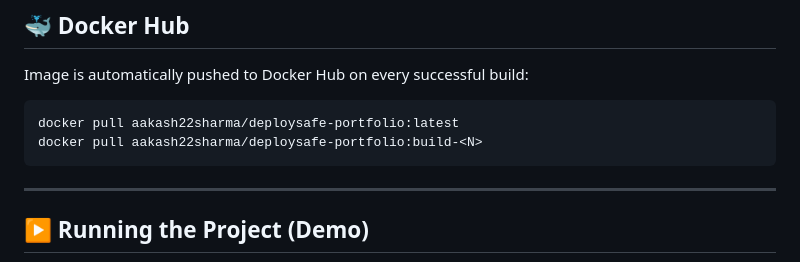
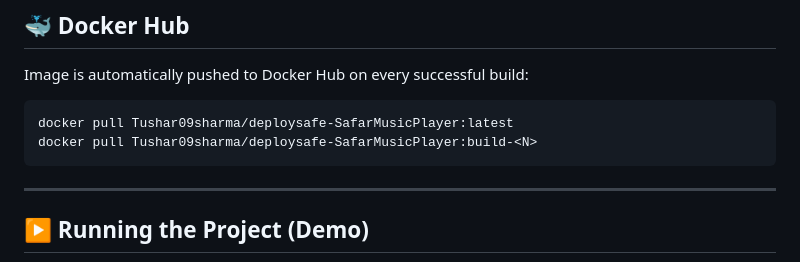
Before and after one commit to starhacker577/DeploySafe, a Markdown page: README.md, the part around the change. GitHub-like rendering.

````diff
--- a/README.md
+++ b/README.md
@@ -113,8 +113,8 @@ deploysafe-portfolio/
 
 Image is automatically pushed to Docker Hub on every successful build:
 ```
-docker pull aakash22sharma/deploysafe-portfolio:latest
-docker pull aakash22sharma/deploysafe-portfolio:build-<N>
+docker pull Tushar09sharma/deploysafe-SafarMusicPlayer:latest
+docker pull Tushar09sharma/deploysafe-SafarMusicPlayer:build-<N>
 ```
 
 ---
````
